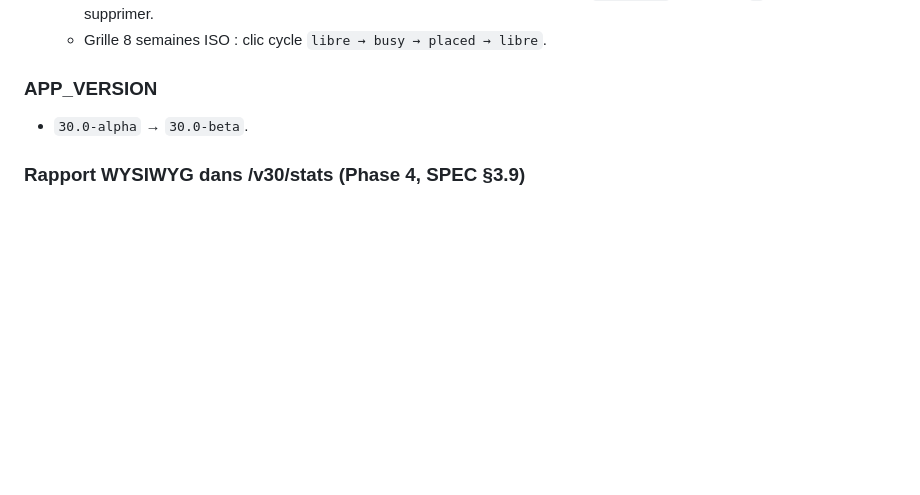
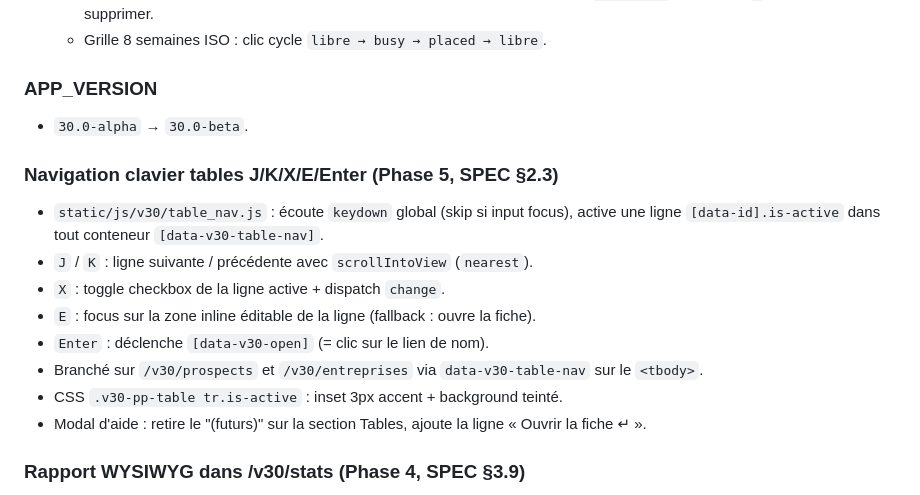
Before and after one commit to AntoineBinet/Prosp_UpV30, a Markdown page: CHANGELOG.md, the part around the change. Drawn GitHub-style; blank space fills up the shorter version.

Commit message:
docs(v30): CHANGELOG + CHECKLIST Phase 5 — nav clavier tables

```diff
--- a/CHANGELOG.md
+++ b/CHANGELOG.md
@@ -76,6 +76,19 @@ Historique des versions significatives. Incrément dans [app.py:38](app.py).
 ### APP_VERSION
 
 - `30.0-alpha` → `30.0-beta`.
+
+### Navigation clavier tables J/K/X/E/Enter (Phase 5, SPEC §2.3)
+
+- `static/js/v30/table_nav.js` : écoute `keydown` global (skip si input focus),
+  active une ligne `[data-id].is-active` dans tout conteneur `[data-v30-table-nav]`.
+- `J` / `K` : ligne suivante / précédente avec `scrollIntoView` (`nearest`).
+- `X` : toggle checkbox de la ligne active + dispatch `change`.
+- `E` : focus sur la zone inline éditable de la ligne (fallback : ouvre la fiche).
+- `Enter` : déclenche `[data-v30-open]` (= clic sur le lien de nom).
+- Branché sur `/v30/prospects` et `/v30/entreprises` via `data-v30-table-nav` sur le `<tbody>`.
+- CSS `.v30-pp-table tr.is-active` : inset 3px accent + background teinté.
+- Modal d'aide : retire le "(futurs)" sur la section Tables, ajoute la ligne
+  « Ouvrir la fiche ↵ ».
 
 ### Rapport WYSIWYG dans /v30/stats (Phase 4, SPEC §3.9)
 
```
Also changed, not shown: CHECKLIST.md (+1 -1 lines).
